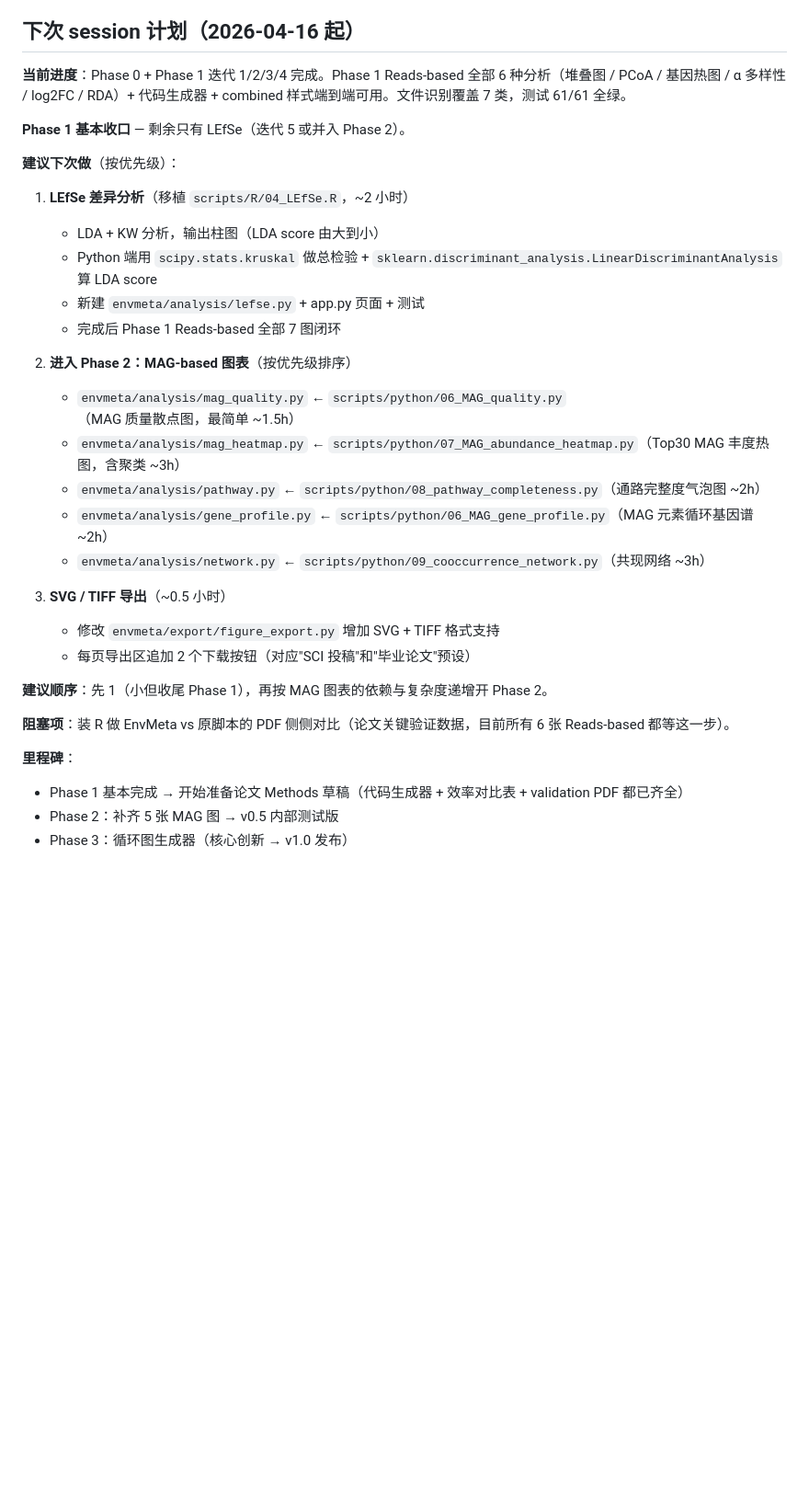
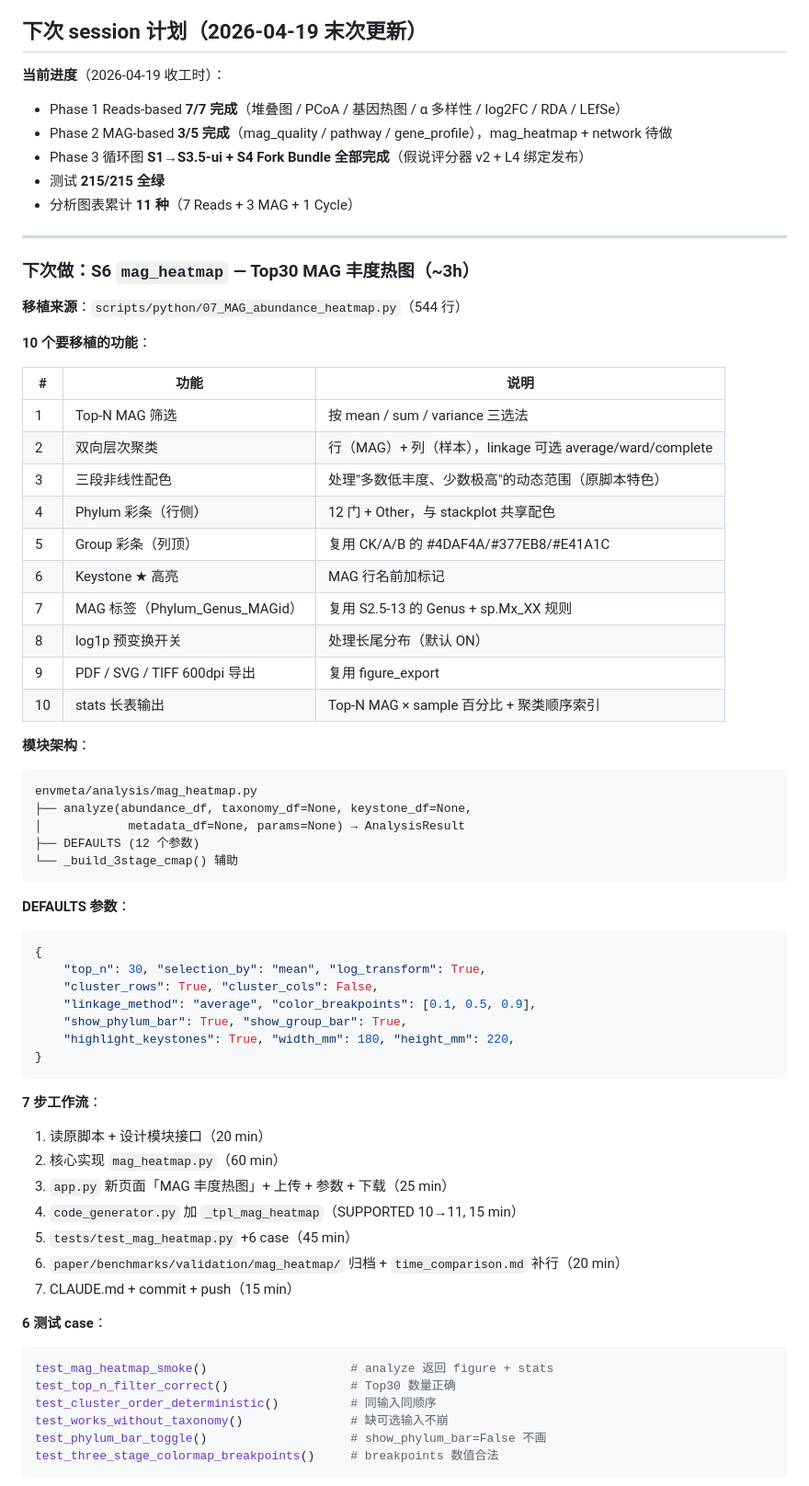
Before and after one commit to redlizzxy/EnvMeta, a Markdown page: CLAUDE.md, the part around one of its changes. Shown at 92% size. Drawn GitHub-style; blank space fills up the shorter version.

````diff
--- a/CLAUDE.md
+++ b/CLAUDE.md
@@ -244,36 +244,72 @@ S8 插件框架推迟到论文接收后再做。完整计划见 `C:\Users\REDLIZ
 3. **截图留档**：每个模块完成后截一张 EnvMeta 的界面截图，保存到 `paper/figures/screenshot_模块名.png`。
 4. **开发日志量化**：每次开发日志除了记录做了什么，加一行量化数据（代码行数、验证结果、耗时对比）。
 
-## 下次 session 计划（2026-04-16 起）
+## 下次 session 计划（2026-04-19 末次更新）
 
-**当前进度**：Phase 0 + Phase 1 迭代 1/2/3/4 完成。Phase 1 Reads-based 全部 6 种分析（堆叠图 / PCoA / 基因热图 / α 多样性 / log2FC / RDA）+ 代码生成器 + combined 样式端到端可用。文件识别覆盖 7 类，测试 61/61 全绿。
+**当前进度**（2026-04-19 收工时）：
+- Phase 1 Reads-based **7/7 完成**（堆叠图 / PCoA / 基因热图 / α 多样性 / log2FC / RDA / LEfSe）
+- Phase 2 MAG-based **3/5 完成**（mag_quality / pathway / gene_profile），mag_heatmap + network 待做
+- Phase 3 循环图 **S1→S3.5-ui + S4 Fork Bundle 全部完成**（假说评分器 v2 + L4 绑定发布）
+- 测试 **215/215 全绿**
+- 分析图表累计 **11 种**（7 Reads + 3 MAG + 1 Cycle）
 
-**Phase 1 基本收口** — 剩余只有 LEfSe（迭代 5 或并入 Phase 2）。
+---
 
-**建议下次做**（按优先级）：
+### 下次做：S6 `mag_heatmap` — Top30 MAG 丰度热图（~3h）
 
-1. **LEfSe 差异分析**（移植 `scripts/R/04_LEfSe.R`，~2 小时）
-   - LDA + KW 分析，输出柱图（LDA score 由大到小）
-   - Python 端用 `scipy.stats.kruskal` 做总检验 + `sklearn.discriminant_analysis.LinearDiscriminantAnalysis` 算 LDA score
-   - 新建 `envmeta/analysis/lefse.py` + app.py 页面 + 测试
-   - 完成后 Phase 1 Reads-based 全部 7 图闭环
+**移植来源**：`scripts/python/07_MAG_abundance_heatmap.py`（544 行）
 
-2. **进入 Phase 2：MAG-based 图表**（按优先级排序）
-   - `envmeta/analysis/mag_quality.py` ← `scripts/python/06_MAG_quality.py`（MAG 质量散点图，最简单 ~1.5h）
-   - `envmeta/analysis/mag_heatmap.py` ← `scripts/python/07_MAG_abundance_heatmap.py`（Top30 MAG 丰度热图，含聚类 ~3h）
-   - `envmeta/analysis/pathway.py` ← `scripts/python/08_pathway_completeness.py`（通路完整度气泡图 ~2h）
-   - `envmeta/analysis/gene_profile.py` ← `scripts/python/06_MAG_gene_profile.py`（MAG 元素循环基因谱 ~2h）
-   - `envmeta/analysis/network.py` ← `scripts/python/09_cooccurrence_network.py`（共现网络 ~3h）
+**10 个要移植的功能**：
 
-3. **SVG / TIFF 导出**（~0.5 小时）
-   - 修改 `envmeta/export/figure_export.py` 增加 SVG + TIFF 格式支持
-   - 每页导出区追加 2 个下载按钮（对应"SCI 投稿"和"毕业论文"预设）
+| # | 功能 | 说明 |
+|---|---|---|
+| 1 | Top-N MAG 筛选 | 按 mean / sum / variance 三选法 |
+| 2 | 双向层次聚类 | 行（MAG）+ 列（样本），linkage 可选 average/ward/complete |
+| 3 | 三段非线性配色 | 处理"多数低丰度、少数极高"的动态范围（原脚本特色）|
+| 4 | Phylum 彩条（行侧）| 12 门 + Other，与 stackplot 共享配色 |
+| 5 | Group 彩条（列顶）| 复用 CK/A/B 的 #4DAF4A/#377EB8/#E41A1C |
+| 6 | Keystone ★ 高亮 | MAG 行名前加标记 |
+| 7 | MAG 标签（Phylum_Genus_MAGid） | 复用 S2.5-13 的 Genus + sp.Mx_XX 规则 |
+| 8 | log1p 预变换开关 | 处理长尾分布（默认 ON）|
+| 9 | PDF / SVG / TIFF 600dpi 导出 | 复用 figure_export |
+| 10 | stats 长表输出 | Top-N MAG × sample 百分比 + 聚类顺序索引 |
 
-**建议顺序**：先 1（小但收尾 Phase 1），再按 MAG 图表的依赖与复杂度递增开 Phase 2。
+**模块架构**：
+```
+envmeta/analysis/mag_heatmap.py
+├── analyze(abundance_df, taxonomy_df=None, keystone_df=None,
+│            metadata_df=None, params=None) → AnalysisResult
+├── DEFAULTS (12 个参数)
+└── _build_3stage_cmap() 辅助
+```
 
-**阻塞项**：装 R 做 EnvMeta vs 原脚本的 PDF 侧侧对比（论文关键验证数据，目前所有 6 张 Reads-based 都等这一步）。
+**DEFAULTS 参数**：
+```python
+{
+    "top_n": 30, "selection_by": "mean", "log_transform": True,
+    "cluster_rows": True, "cluster_cols": False,
+    "linkage_method": "average", "color_breakpoints": [0.1, 0.5, 0.9],
+    "show_phylum_bar": True, "show_group_bar": True,
+    "highlight_keystones": True, "width_mm": 180, "height_mm": 220,
+}
+```
 
-**里程碑**：
-- Phase 1 基本完成 → 开始准备论文 Methods 草稿（代码生成器 + 效率对比表 + validation PDF 都已齐全）
-- Phase 2：补齐 5 张 MAG 图 → v0.5 内部测试版
-- Phase 3：循环图生成器（核心创新 → v1.0 发布）
+**7 步工作流**：
+1. 读原脚本 + 设计模块接口（20 min）
+2. 核心实现 `mag_heatmap.py`（60 min）
+3. `app.py` 新页面「MAG 丰度热图」+ 上传 + 参数 + 下载（25 min）
+4. `code_generator.py` 加 `_tpl_mag_heatmap`（SUPPORTED 10→11, 15 min）
+5. `tests/test_mag_heatmap.py` +6 case（45 min）
+6. `paper/benchmarks/validation/mag_heatmap/` 归档 + `time_comparison.md` 补行（20 min）
+7. CLAUDE.md + commit + push（15 min）
+
+**6 测试 case**：
+```python
+test_mag_heatmap_smoke()                    # analyze 返回 figure + stats
+test_top_n_filter_correct()                 # Top30 数量正确
+test_cluster_order_deterministic()          # 同输入同顺序
+test_works_without_taxonomy()               # 缺可选输入不崩
+test_phylum_bar_toggle()                    # show_phylum_bar=False 不画
+test_three_stage_colormap_breakpoints()     # breakpoints 数值合法
+```
+
````
Also changed, not shown: other parts of CLAUDE.md (+120 -69 lines).
